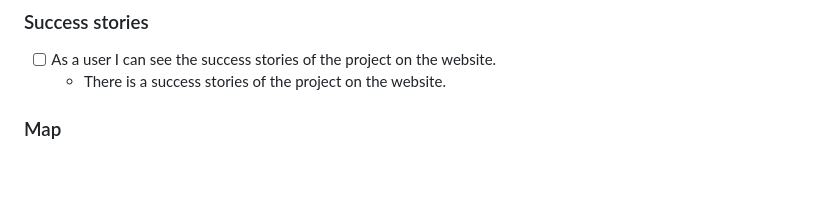
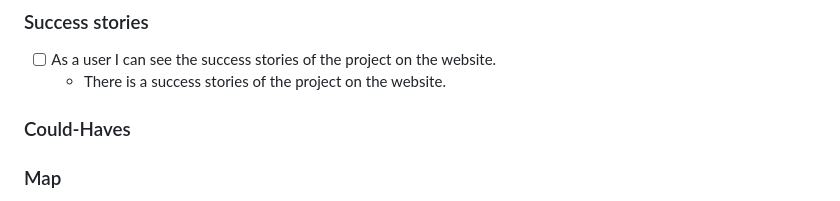
Before and after one commit to BF-FrontEnd-class/agile-development-group2-hyf-rebuild, a Markdown page: planning/backlog.md, the part around the change. Drawn GitHub-style; blank space fills up the shorter version.

Commit message:
Add Backlog

```diff
--- a/planning/backlog.md
+++ b/planning/backlog.md
@@ -69,6 +69,8 @@
 
 - [ ] As a user I can see the success stories of the project on the website.
   - There is a success stories of the project on the website.
+
+### Could-Haves
 
 ### Map
 
```
